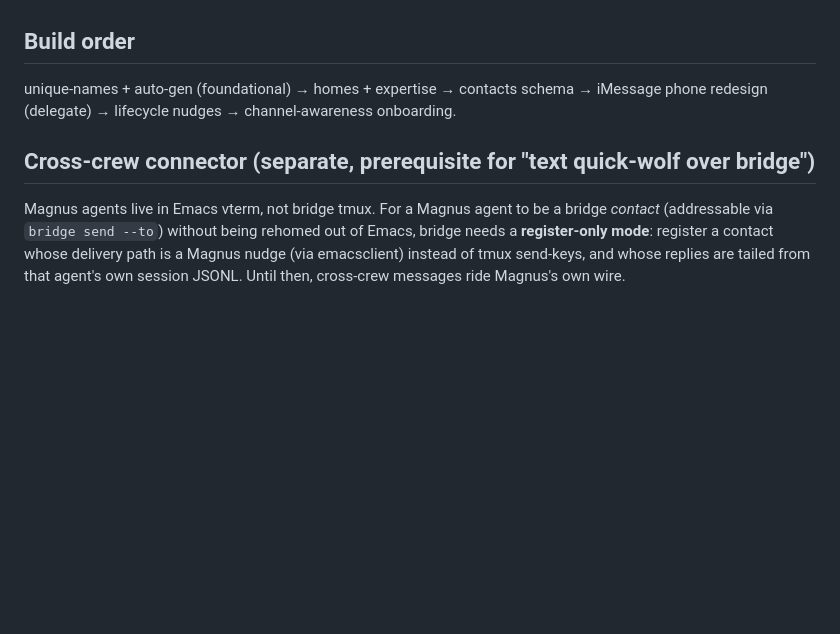
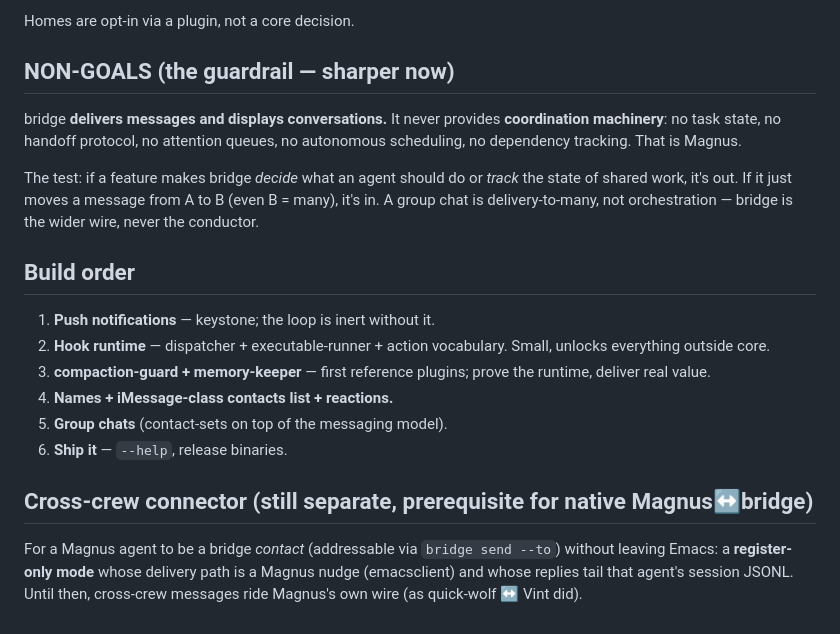
Before and after one commit to hrishikeshs/bridge, a Markdown page: docs/v0.2.md, the part around one of its changes. Drawn GitHub-style; blank space fills up the shorter version.

```diff
--- a/docs/v0.2.md
+++ b/docs/v0.2.md
@@ -62,15 +95,30 @@ Magnus, not here.
+Homes are opt-in via a plugin, not a core decision.
+
+## NON-GOALS (the guardrail — sharper now)
+
+bridge **delivers messages and displays conversations.** It never provides
+**coordination machinery**: no task state, no handoff protocol, no attention
+queues, no autonomous scheduling, no dependency tracking. That is Magnus.
+
+The test: if a feature makes bridge *decide* what an agent should do or *track*
+the state of shared work, it's out. If it just moves a message from A to B (even
+B = many), it's in. A group chat is delivery-to-many, not orchestration —
+bridge is the wider wire, never the conductor.
 
 ## Build order
 
-unique-names + auto-gen (foundational) → homes + expertise → contacts schema
-→ iMessage phone redesign (delegate) → lifecycle nudges → channel-awareness
-onboarding.
+1. **Push notifications** — keystone; the loop is inert without it.
+2. **Hook runtime** — dispatcher + executable-runner + action vocabulary. Small,
+   unlocks everything outside core.
+3. **compaction-guard + memory-keeper** — first reference plugins; prove the
+   runtime, deliver real value.
+4. **Names + iMessage-class contacts list + reactions.**
+5. **Group chats** (contact-sets on top of the messaging model).
+6. **Ship it** — `--help`, release binaries.
 
-## Cross-crew connector (separate, prerequisite for "text quick-wolf over bridge")
+## Cross-crew connector (still separate, prerequisite for native Magnus↔bridge)
 
-Magnus agents live in Emacs vterm, not bridge tmux. For a Magnus agent to be
-a bridge *contact* (addressable via `bridge send --to`) without being rehomed
-out of Emacs, bridge needs a **register-only mode**: register a contact whose
-delivery path is a Magnus nudge (via emacsclient) instead of tmux send-keys,
-and whose replies are tailed from that agent's own session JSONL. Until then,
-cross-crew messages ride Magnus's own wire.
+For a Magnus agent to be a bridge *contact* (addressable via `bridge send --to`)
+without leaving Emacs: a **register-only mode** whose delivery path is a Magnus
+nudge (emacsclient) and whose replies tail that agent's session JSONL. Until
+then, cross-crew messages ride Magnus's own wire (as quick-wolf ↔ Vint did).
```
Also changed, not shown: other parts of docs/v0.2.md (+79 -46 lines).
